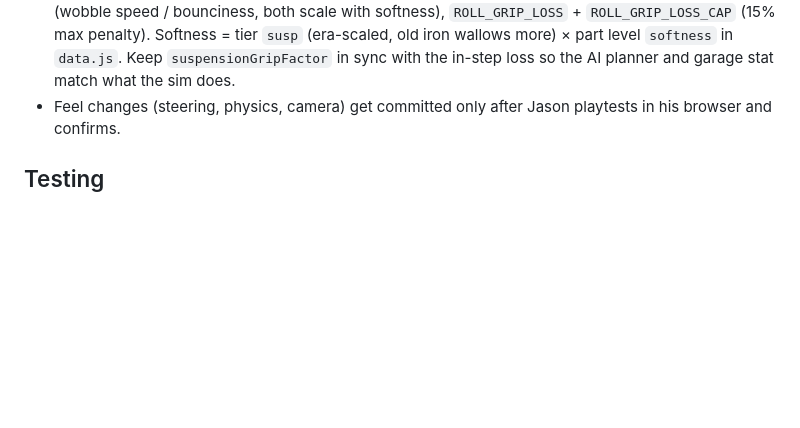
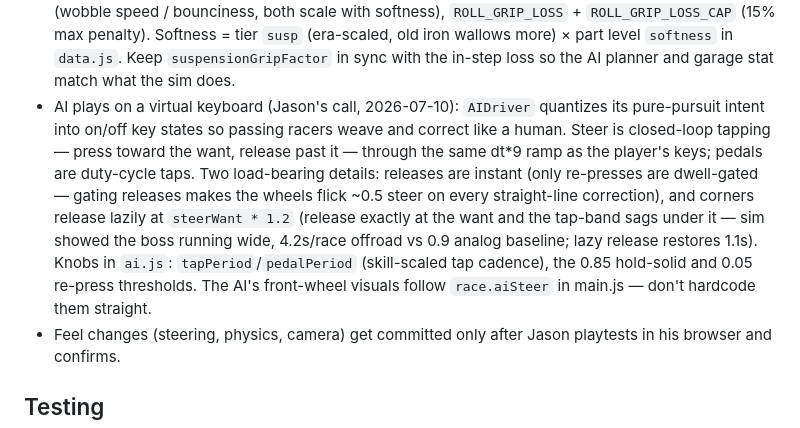
Before and after one commit to Cromagnum5/street-rod, a Markdown page: CLAUDE.md, the part around the change. Drawn GitHub-style; blank space fills up the shorter version.

Commit message:
Note AI virtual-keyboard design and knobs in CLAUDE.md
Co-Authored-By: Claude Fable 5 <noreply@anthropic.com>

```diff
--- a/CLAUDE.md
+++ b/CLAUDE.md
@@ -87,6 +87,19 @@ sound is synthesized live with the Web Audio API.
   Softness = tier `susp` (era-scaled, old iron wallows more) × part level
   `softness` in `data.js`. Keep `suspensionGripFactor` in sync with the
   in-step loss so the AI planner and garage stat match what the sim does.
+- AI plays on a virtual keyboard (Jason's call, 2026-07-10): `AIDriver`
+  quantizes its pure-pursuit intent into on/off key states so passing racers
+  weave and correct like a human. Steer is closed-loop tapping — press
+  toward the want, release past it — through the same dt*9 ramp as the
+  player's keys; pedals are duty-cycle taps. Two load-bearing details:
+  releases are instant (only re-presses are dwell-gated — gating releases
+  makes the wheels flick ~0.5 steer on every straight-line correction), and
+  corners release lazily at `steerWant * 1.2` (release exactly at the want
+  and the tap-band sags under it — sim showed the boss running wide,
+  4.2s/race offroad vs 0.9 analog baseline; lazy release restores 1.1s).
+  Knobs in `ai.js`: `tapPeriod`/`pedalPeriod` (skill-scaled tap cadence),
+  the 0.85 hold-solid and 0.05 re-press thresholds. The AI's front-wheel
+  visuals follow `race.aiSteer` in main.js — don't hardcode them straight.
 - Feel changes (steering, physics, camera) get committed only after Jason
   playtests in his browser and confirms.
 
```
